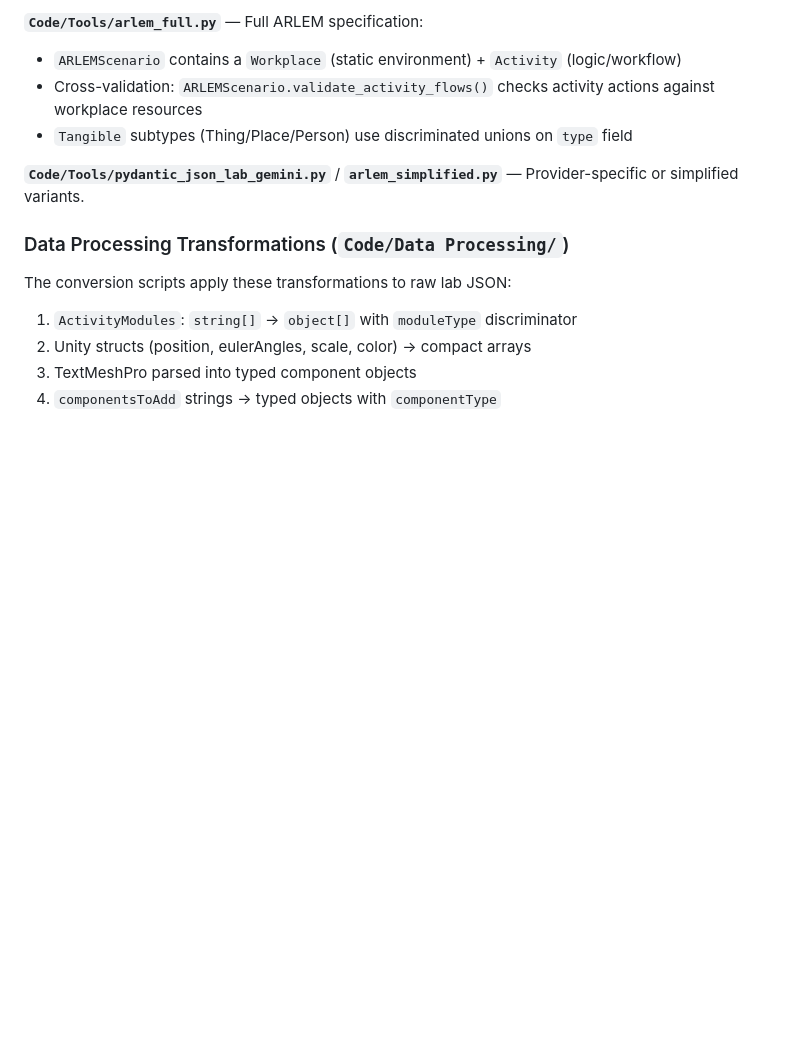
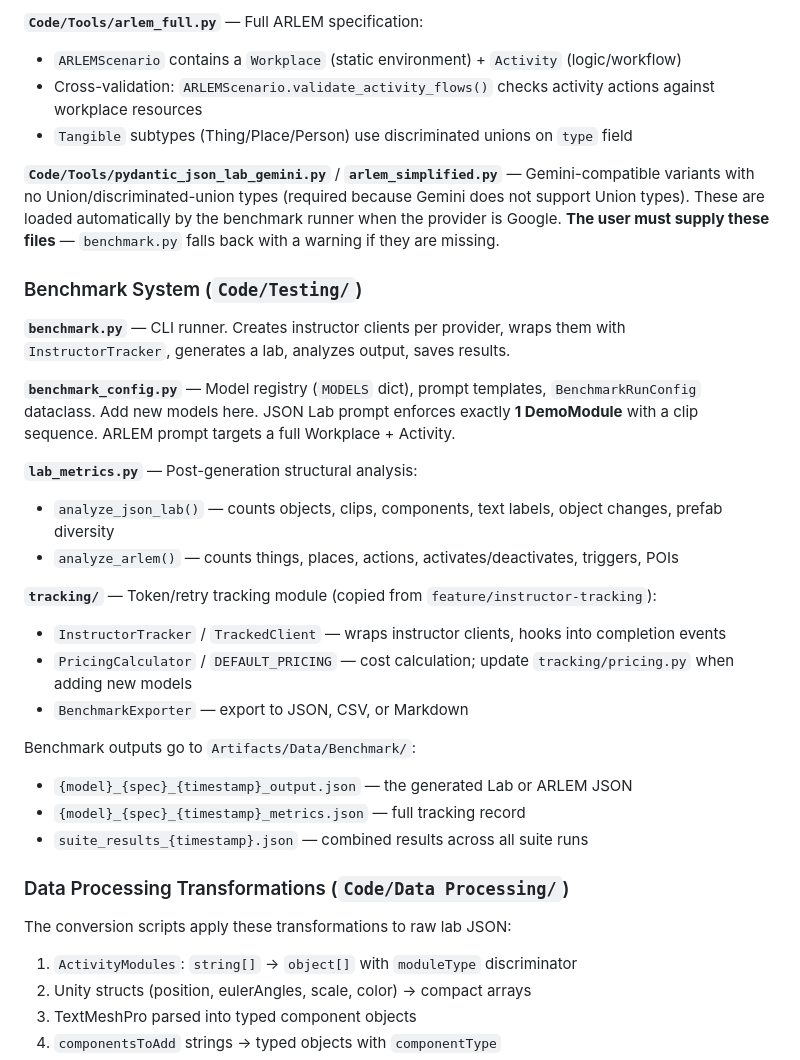
Before and after one commit to Sharkful/llm_ARLEM_Generation, a Markdown page: CLAUDE.md, the part around one of its changes. Rendered like a GitHub page; blank space fills up the shorter version.

```diff
--- a/CLAUDE.md
+++ b/CLAUDE.md
@@ -66,7 +91,27 @@ Raw JSON (Artifacts/Data/Raw/)
 - Cross-validation: `ARLEMScenario.validate_activity_flows()` checks activity actions against workplace resources
 - `Tangible` subtypes (Thing/Place/Person) use discriminated unions on `type` field
 
-**`Code/Tools/pydantic_json_lab_gemini.py`** / **`arlem_simplified.py`** — Provider-specific or simplified variants.
+**`Code/Tools/pydantic_json_lab_gemini.py`** / **`arlem_simplified.py`** — Gemini-compatible variants with no Union/discriminated-union types (required because Gemini does not support Union types). These are loaded automatically by the benchmark runner when the provider is Google. **The user must supply these files** — `benchmark.py` falls back with a warning if they are missing.
+
+### Benchmark System (`Code/Testing/`)
+
+**`benchmark.py`** — CLI runner. Creates instructor clients per provider, wraps them with `InstructorTracker`, generates a lab, analyzes output, saves results.
+
+**`benchmark_config.py`** — Model registry (`MODELS` dict), prompt templates, `BenchmarkRunConfig` dataclass. Add new models here. JSON Lab prompt enforces exactly **1 DemoModule** with a clip sequence. ARLEM prompt targets a full Workplace + Activity.
+
+**`lab_metrics.py`** — Post-generation structural analysis:
+- `analyze_json_lab()` — counts objects, clips, components, text labels, object changes, prefab diversity
+- `analyze_arlem()` — counts things, places, actions, activates/deactivates, triggers, POIs
+
+**`tracking/`** — Token/retry tracking module (copied from `feature/instructor-tracking`):
+- `InstructorTracker` / `TrackedClient` — wraps instructor clients, hooks into completion events
+- `PricingCalculator` / `DEFAULT_PRICING` — cost calculation; update `tracking/pricing.py` when adding new models
+- `BenchmarkExporter` — export to JSON, CSV, or Markdown
+
+Benchmark outputs go to `Artifacts/Data/Benchmark/`:
+- `{model}_{spec}_{timestamp}_output.json` — the generated Lab or ARLEM JSON
+- `{model}_{spec}_{timestamp}_metrics.json` — full tracking record
+- `suite_results_{timestamp}.json` — combined results across all suite runs
 
 ### Data Processing Transformations (`Code/Data Processing/`)
 
```
Also changed, not shown: other parts of CLAUDE.md (+28 -1 lines).
